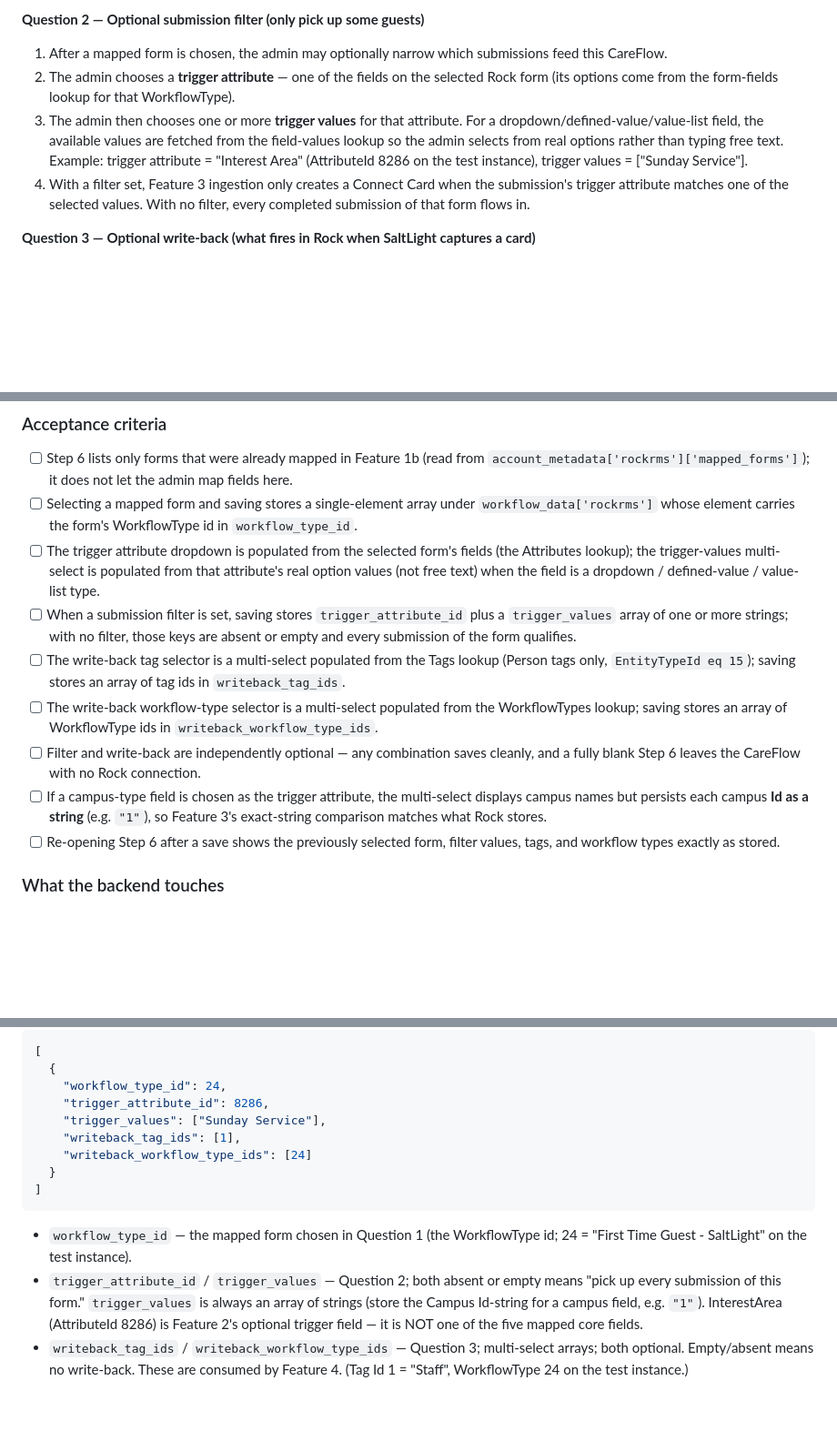
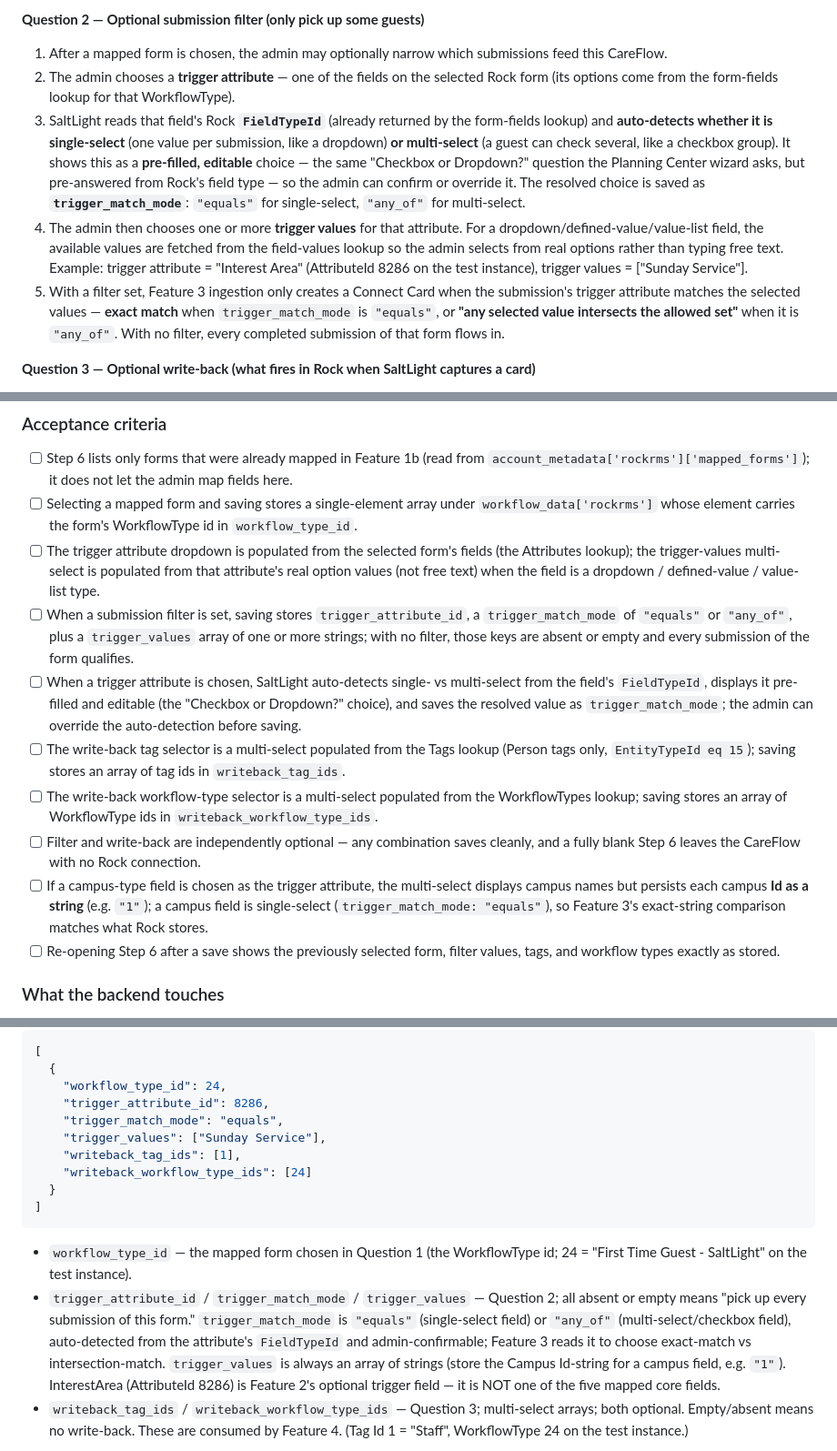
Before and after one commit to saltlight-richard/saltlight-specs, a Markdown page: specs/rock-rms-integration.md, 3 parts joined by grey strips. Shown at 91% size. Drawn GitHub-style; blank space fills up the shorter version.

Commit message:
Spec: add trigger_match_mode (checkbox vs dropdown) to Features 2 & 3
Mirrors the PCO wizard's 'Checkbox or Dropdown?' step: Feature 2 auto-detects
single- vs multi-select from Rock FieldTypeId (shown + admin-confirmable) and
stores trigger_match_mode (equals|any_of); Feature 3 branches matching (exact
vs set-intersection). Verified 100% consistent via 3 independent auditors.

Co-Authored-By: Claude Opus 4.8 (1M context) <noreply@anthropic.com>

````diff
--- a/specs/rock-rms-integration.md
+++ b/specs/rock-rms-integration.md
@@ -316,8 +316,9 @@ The admin is in the CareFlow setup wizard and reaches **Step 6 ("Rock Connection
 **Question 2 — Optional submission filter (only pick up some guests)**
 1. After a mapped form is chosen, the admin may optionally narrow which submissions feed this CareFlow.
 2. The admin chooses a **trigger attribute** — one of the fields on the selected Rock form (its options come from the form-fields lookup for that WorkflowType).
-3. The admin then chooses one or more **trigger values** for that attribute. For a dropdown/defined-value/value-list field, the available values are fetched from the field-values lookup so the admin selects from real options rather than typing free text. Example: trigger attribute = "Interest Area" (AttributeId 8286 on the test instance), trigger values = ["Sunday Service"].
-4. With a filter set, Feature 3 ingestion only creates a Connect Card when the submission's trigger attribute matches one of the selected values. With no filter, every completed submission of that form flows in.
+3. SaltLight reads that field's Rock **`FieldTypeId`** (already returned by the form-fields lookup) and **auto-detects whether it is single-select** (one value per submission, like a dropdown) **or multi-select** (a guest can check several, like a checkbox group). It shows this as a **pre-filled, editable** choice — the same "Checkbox or Dropdown?" question the Planning Center wizard asks, but pre-answered from Rock's field type — so the admin can confirm or override it. The resolved choice is saved as **`trigger_match_mode`**: `"equals"` for single-select, `"any_of"` for multi-select.
+4. The admin then chooses one or more **trigger values** for that attribute. For a dropdown/defined-value/value-list field, the available values are fetched from the field-values lookup so the admin selects from real options rather than typing free text. Example: trigger attribute = "Interest Area" (AttributeId 8286 on the test instance), trigger values = ["Sunday Service"].
+5. With a filter set, Feature 3 ingestion only creates a Connect Card when the submission's trigger attribute matches the selected values — **exact match** when `trigger_match_mode` is `"equals"`, or **"any selected value intersects the allowed set"** when it is `"any_of"`. With no filter, every completed submission of that form flows in.
 
 **Question 3 — Optional write-back (what fires in Rock when SaltLight captures a card)**
 1. The admin may optionally choose what SaltLight should do **in Rock** when this CareFlow captures a non-Rock guest (a scanned/manual card — handled by Feature 4).
@@ -333,11 +334,12 @@ The admin is in the CareFlow setup wizard and reaches **Step 6 ("Rock Connection
 - [ ] Step 6 lists only forms that were already mapped in Feature 1b (read from `account_metadata['rockrms']['mapped_forms']`); it does not let the admin map fields here.
 - [ ] Selecting a mapped form and saving stores a single-element array under `workflow_data['rockrms']` whose element carries the form's WorkflowType id in `workflow_type_id`.
 - [ ] The trigger attribute dropdown is populated from the selected form's fields (the Attributes lookup); the trigger-values multi-select is populated from that attribute's real option values (not free text) when the field is a dropdown / defined-value / value-list type.
-- [ ] When a submission filter is set, saving stores `trigger_attribute_id` plus a `trigger_values` array of one or more strings; with no filter, those keys are absent or empty and every submission of the form qualifies.
+- [ ] When a submission filter is set, saving stores `trigger_attribute_id`, a `trigger_match_mode` of `"equals"` or `"any_of"`, plus a `trigger_values` array of one or more strings; with no filter, those keys are absent or empty and every submission of the form qualifies.
+- [ ] When a trigger attribute is chosen, SaltLight auto-detects single- vs multi-select from the field's `FieldTypeId`, displays it pre-filled and editable (the "Checkbox or Dropdown?" choice), and saves the resolved value as `trigger_match_mode`; the admin can override the auto-detection before saving.
 - [ ] The write-back tag selector is a multi-select populated from the Tags lookup (Person tags only, `EntityTypeId eq 15`); saving stores an array of tag ids in `writeback_tag_ids`.
 - [ ] The write-back workflow-type selector is a multi-select populated from the WorkflowTypes lookup; saving stores an array of WorkflowType ids in `writeback_workflow_type_ids`.
 - [ ] Filter and write-back are independently optional — any combination saves cleanly, and a fully blank Step 6 leaves the CareFlow with no Rock connection.
-- [ ] If a campus-type field is chosen as the trigger attribute, the multi-select displays campus names but persists each campus **Id as a string** (e.g. `"1"`), so Feature 3's exact-string comparison matches what Rock stores.
+- [ ] If a campus-type field is chosen as the trigger attribute, the multi-select displays campus names but persists each campus **Id as a string** (e.g. `"1"`); a campus field is single-select (`trigger_match_mode: "equals"`), so Feature 3's exact-string comparison matches what Rock stores.
 - [ ] Re-opening Step 6 after a save shows the previously selected form, filter values, tags, and workflow types exactly as stored.
 
 ### What the backend touches
@@ -372,6 +374,7 @@ General references: [Rock REST API overview](https://community.rockrms.com/devel
   {
     "workflow_type_id": 24,
     "trigger_attribute_id": 8286,
+    "trigger_match_mode": "equals",
     "trigger_values": ["Sunday Service"],
     "writeback_tag_ids": [1],
     "writeback_workflow_type_ids": [24]
@@ -380,7 +383,7 @@ General references: [Rock REST API overview](https://community.rockrms.com/devel
 ```
 
 - `workflow_type_id` — the mapped form chosen in Question 1 (the WorkflowType id; 24 = "First Time Guest - SaltLight" on the test instance).
-- `trigger_attribute_id` / `trigger_values` — Question 2; both absent or empty means "pick up every submission of this form." `trigger_values` is always an array of strings (store the Campus Id-string for a campus field, e.g. `"1"`). InterestArea (AttributeId 8286) is Feature 2's optional trigger field — it is NOT one of the five mapped core fields.
+- `trigger_attribute_id` / `trigger_match_mode` / `trigger_values` — Question 2; all absent or empty means "pick up every submission of this form." `trigger_match_mode` is `"equals"` (single-select field) or `"any_of"` (multi-select/checkbox field), auto-detected from the attribute's `FieldTypeId` and admin-confirmable; Feature 3 reads it to choose exact-match vs intersection-match. `trigger_values` is always an array of strings (store the Campus Id-string for a campus field, e.g. `"1"`). InterestArea (AttributeId 8286) is Feature 2's optional trigger field — it is NOT one of the five mapped core fields.
 - `writeback_tag_ids` / `writeback_workflow_type_ids` — Question 3; multi-select arrays; both optional. Empty/absent means no write-back. These are consumed by Feature 4. (Tag Id 1 = "Staff", WorkflowType 24 on the test instance.)
 
 > **Key-name note for Kenneth:** Feature 2 uses the **plural, array** keys `writeback_tag_ids` and `writeback_workflow_type_ids` because write-back is multi-select (confirmed in the corrected guidance). These supersede any singular `writeback_tag_id` / `writeback_workflow_type_id` shown in earlier draft schema sections. Feature 4 must read the plural array keys.
````
Also changed, not shown: other parts of specs/rock-rms-integration.md (+3 -2 lines).
